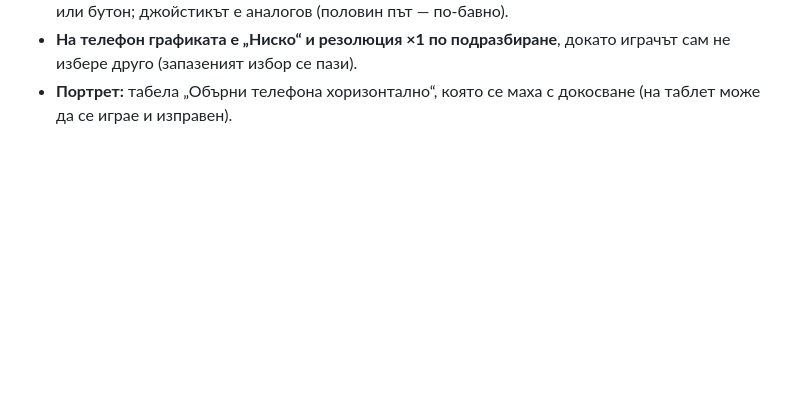
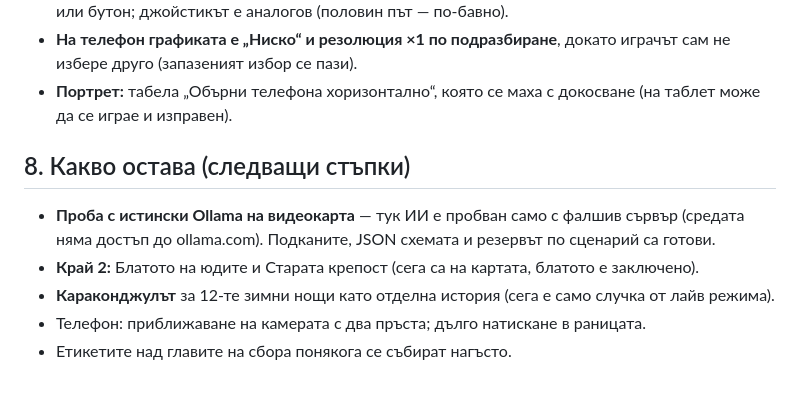
Before and after one commit to me7ko-dev/Ai-selo, a Markdown page: PLAN.md, the part around the change. Drawn GitHub-style; blank space fills up the shorter version.

Commit message:
План: какво остава
Co-Authored-By: Claude Opus 5.5 <noreply@anthropic.com>
Claude-Session: https://claude.ai/code/session_015LwzWxig8iDNJBKRmHq9rD

```diff
--- a/PLAN.md
+++ b/PLAN.md
@@ -188,3 +188,10 @@ WASD — ходене, мишка — камера (pointer lock), Space — с
 - **Бутоните за пръсти подават „виртуални“ клавиши** към същия вход (W/Shift/Space/E/Tab/M/J/T/Esc/1–6, ляв/десен бутон) — играта не знае дали е натиснат клавиш или бутон; джойстикът е аналогов (половин път — по-бавно).
 - **На телефон графиката е „Ниско“ и резолюция ×1 по подразбиране**, докато играчът сам не избере друго (запазеният избор се пази).
 - **Портрет:** табела „Обърни телефона хоризонтално“, която се маха с докосване (на таблет може да се играе и изправен).
+
+## 8. Какво остава (следващи стъпки)
+- **Проба с истински Ollama на видеокарта** — тук ИИ е пробван само с фалшив сървър (средата няма достъп до ollama.com). Подканите, JSON схемата и резервът по сценарий са готови.
+- **Край 2:** Блатото на юдите и Старата крепост (сега са на картата, блатото е заключено).
+- **Караконджулът** за 12-те зимни нощи като отделна история (сега е само случка от лайв режима).
+- Телефон: приближаване на камерата с два пръста; дълго натискане в раницата.
+- Етикетите над главите на сбора понякога се събират нагъсто.
```
